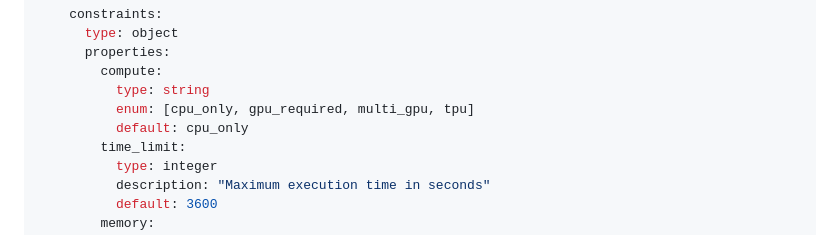
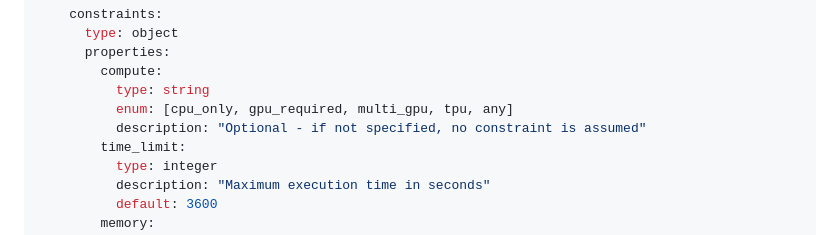
Before and after one commit to ChicagoHAI/idea-explorer, a Markdown page: DESIGN.md, the part around the change. Drawn GitHub-style.

```diff
--- a/DESIGN.md
+++ b/DESIGN.md
@@ -410,8 +410,8 @@ idea:
       properties:
         compute:
           type: string
-          enum: [cpu_only, gpu_required, multi_gpu, tpu]
-          default: cpu_only
+          enum: [cpu_only, gpu_required, multi_gpu, tpu, any]
+          description: "Optional - if not specified, no constraint is assumed"
         time_limit:
           type: integer
           description: "Maximum execution time in seconds"
```
Also changed, not shown: MULTI_AGENT_IMPLEMENTATION.md (added, +300 -0 lines), WORKSPACE_DIRECTORY_CONSISTENCY.md (added, +312 -0 lines).
